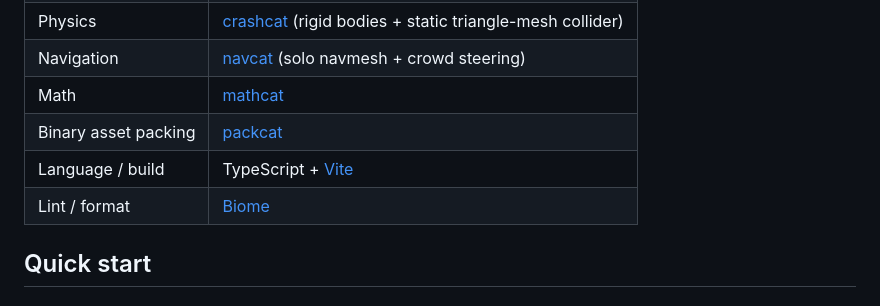
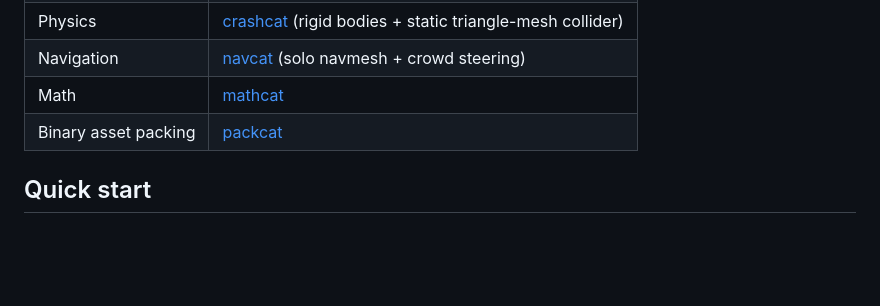
Before and after one commit to isaac-mason/the-boiler-room, a Markdown page: README.md, the part around the change. Drawn GitHub-style; blank space fills up the shorter version.

Commit message:
feat: update README.md

```diff
--- a/README.md
+++ b/README.md
@@ -20,8 +20,6 @@ A Gaussian-splat scene that's *alive*: physics, a navmesh crowd of little coal-h
 | Navigation | [navcat](https://www.npmjs.com/package/navcat) (solo navmesh + crowd steering) |
 | Math | [mathcat](https://www.npmjs.com/package/mathcat) |
 | Binary asset packing | [packcat](https://www.npmjs.com/package/packcat) |
-| Language / build | TypeScript + [Vite](https://vite.dev) |
-| Lint / format | [Biome](https://biomejs.dev) |
 
 ## Quick start
 
```
